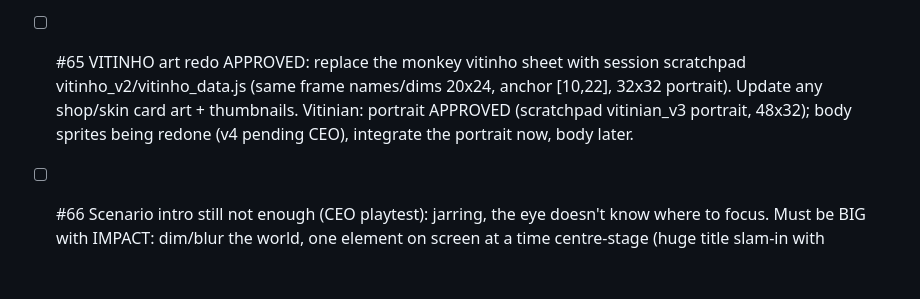
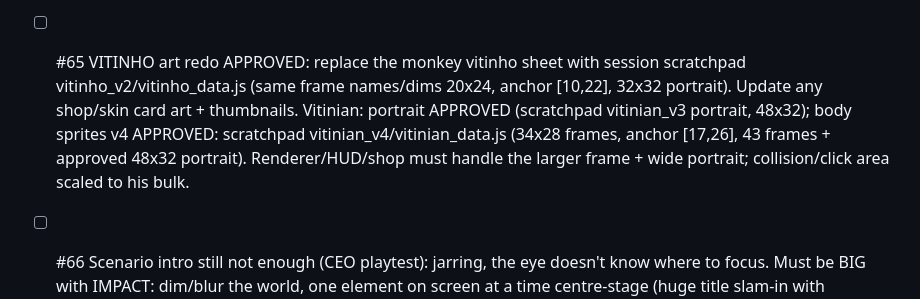
Before and after one commit to leandromeiramedeiros/InvokerTrainer, a Markdown page: docs/CEO-v6-QUEUE.md, the part around the change. GitHub-like rendering; blank space fills up the shorter version.

Commit message:
queue: #65 Vitinian v4 sprites approved

```diff
--- a/docs/CEO-v6-QUEUE.md
+++ b/docs/CEO-v6-QUEUE.md
@@ -69,7 +69,7 @@ Done so far: WP1-WP10 (docs/CEO-v6-PLAN.md), DLL/VPK audit, tower windup, day/ni
 
 - [ ] #64 REVERT the hex honeycomb (CEO: undo #60 honeycomb part, landed in 6f9ee3e). Restore the previous relic layout (4-3-4-3 shield grid on the relics screen, rows on the end splash) and drop hexSvg/honeycomb/hexgrid + hex CSS + their tests. KEEP from 6f9ee3e: the row min-height/clipping fix and everything non-relic. Special relics instead get: gold ornamented frame, shimmering glow-sand sweep, bigger icon, gold progress bar, listed first, on end splash + relics screen + tooltips (reduced-motion respected).
 
-- [ ] #65 VITINHO art redo APPROVED: replace the monkey vitinho sheet with session scratchpad vitinho_v2/vitinho_data.js (same frame names/dims 20x24, anchor [10,22], 32x32 portrait). Update any shop/skin card art + thumbnails. Vitinian: portrait APPROVED (scratchpad vitinian_v3 portrait, 48x32); body sprites being redone (v4 pending CEO), integrate the portrait now, body later.
+- [ ] #65 VITINHO art redo APPROVED: replace the monkey vitinho sheet with session scratchpad vitinho_v2/vitinho_data.js (same frame names/dims 20x24, anchor [10,22], 32x32 portrait). Update any shop/skin card art + thumbnails. Vitinian: portrait APPROVED (scratchpad vitinian_v3 portrait, 48x32); body sprites v4 APPROVED: scratchpad vitinian_v4/vitinian_data.js (34x28 frames, anchor [17,26], 43 frames + approved 48x32 portrait). Renderer/HUD/shop must handle the larger frame + wide portrait; collision/click area scaled to his bulk.
 - [ ] #66 Scenario intro still not enough (CEO playtest): jarring, the eye doesn't know where to focus. Must be BIG with IMPACT: dim/blur the world, one element on screen at a time centre-stage (huge title slam-in with shake/flash + sting SFX, then VICTORY big, then DEFEAT big, then combo steps as big icons punching in one by one), each then flies/shrinks to its final HUD slot so the eye follows it; nothing else animating meanwhile. Only after that, camera pan. Keep skip-on-action.
 - [ ] #67 Roshan pit Deafening Blast push-in scenario: good design but the enemy never ends up inside. Make it a bit easier: start the enemy closer to/aligned with the pit entrance, slightly longer knockback or a larger "inside" area / entrance threshold; verify with the bot that a reasonable Blast angle lands him inside on every tier (tighter on hard/bambam).
 - [ ] #68 Enemy move speed too high on easy tiers: scale by difficulty on top of the per-skin base (suggest ian x0.82, easy x0.88, normal x0.95, hard x1.0, bambam x1.0 + items). Re-run scenario feasibility for chase/escape scenarios after.
```
